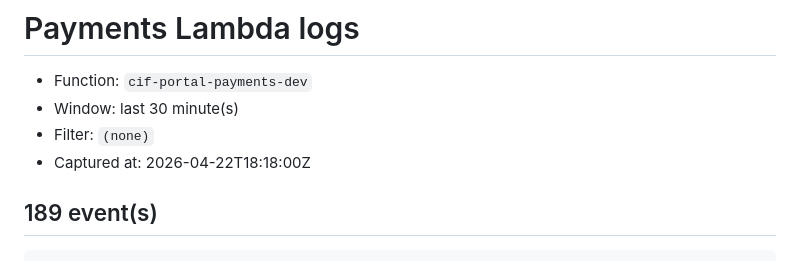
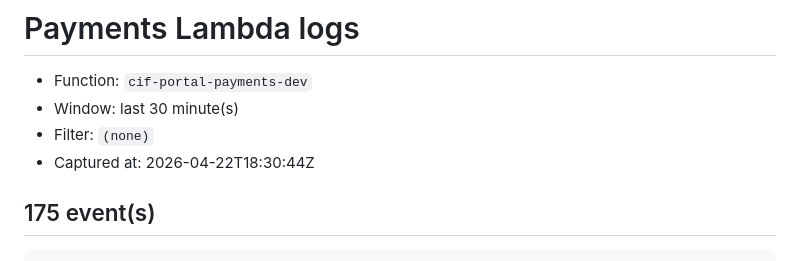
Before and after one commit to cashinflash/cif-portal, a Markdown page: debug/payments-logs.md, the part around one of its changes. Drawn GitHub-style.

Commit message:
debug: payments Lambda logs [skip ci]

````diff
--- a/debug/payments-logs.md
+++ b/debug/payments-logs.md
@@ -3,8 +3,8 @@
 - Function: `cif-portal-payments-dev`
 - Window: last 30 minute(s)
 - Filter: `(none)`
-- Captured at: 2026-04-22T18:18:00Z
+- Captured at: 2026-04-22T18:30:44Z
 
-## 189 event(s)
+## 175 event(s)
 
 ```
````
Also changed, not shown: other parts of debug/payments-logs.md (+41 -79 lines).
